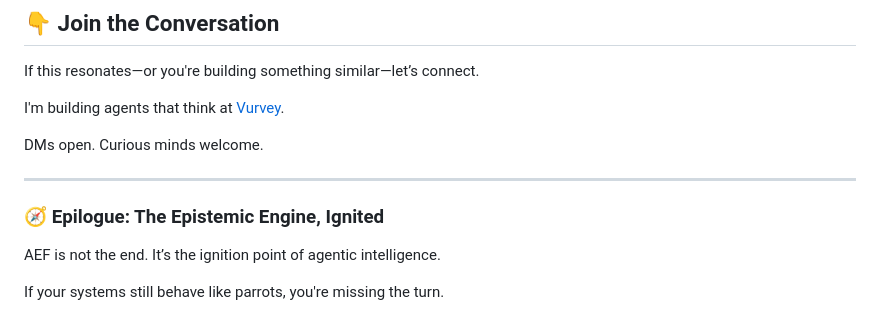
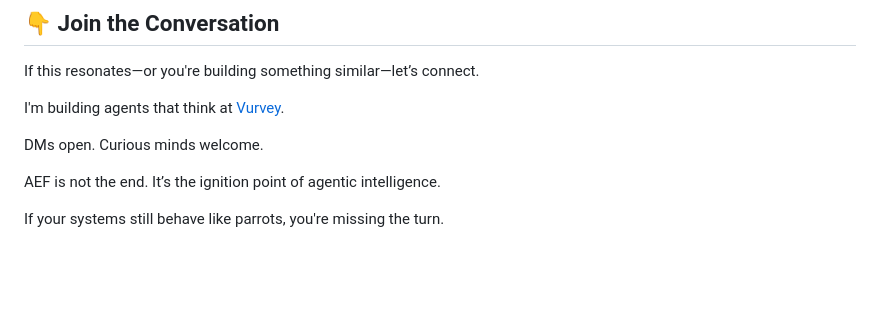
Before and after one commit to jroell/agentic-epistemology-framework, a Markdown page: info/blog.md, the part around the change printed below. Rendered like a GitHub page; blank space fills up the shorter version.

```diff
--- a/info/blog.md
+++ b/info/blog.md
@@ -333,10 +331,6 @@ I'm building agents that think at [Vurvey](https://vurvey.com).
 
 DMs open. Curious minds welcome.
 
----
-
-### 🧭 Epilogue: The Epistemic Engine, Ignited
-
 AEF is not the end. It’s the ignition point of agentic intelligence.
 
 If your systems still behave like parrots, you're missing the turn.
```
Also changed, not shown: other parts of info/blog.md (+0 -2 lines).
